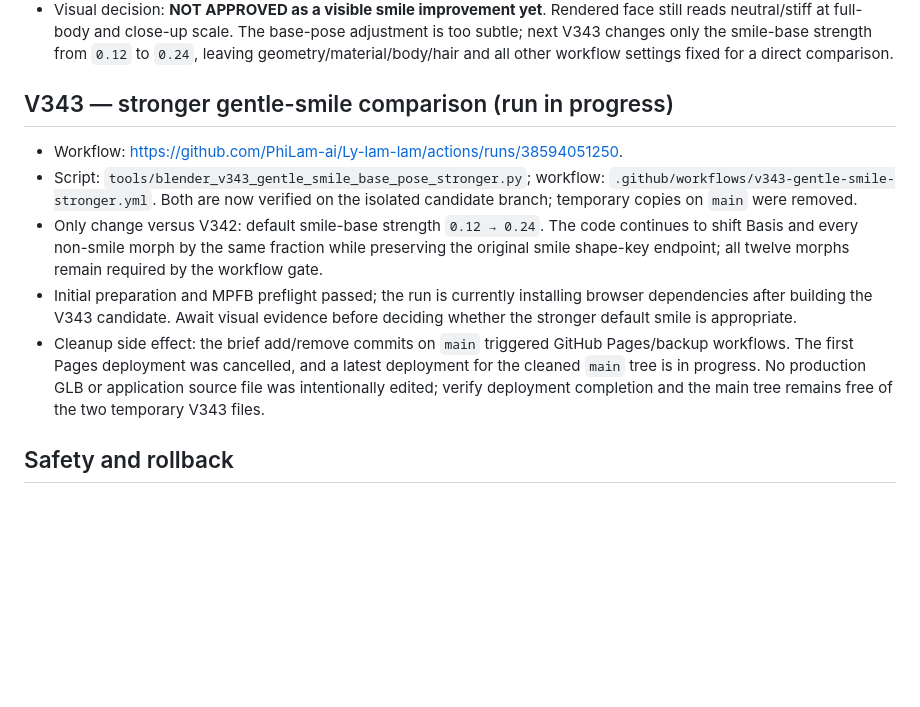
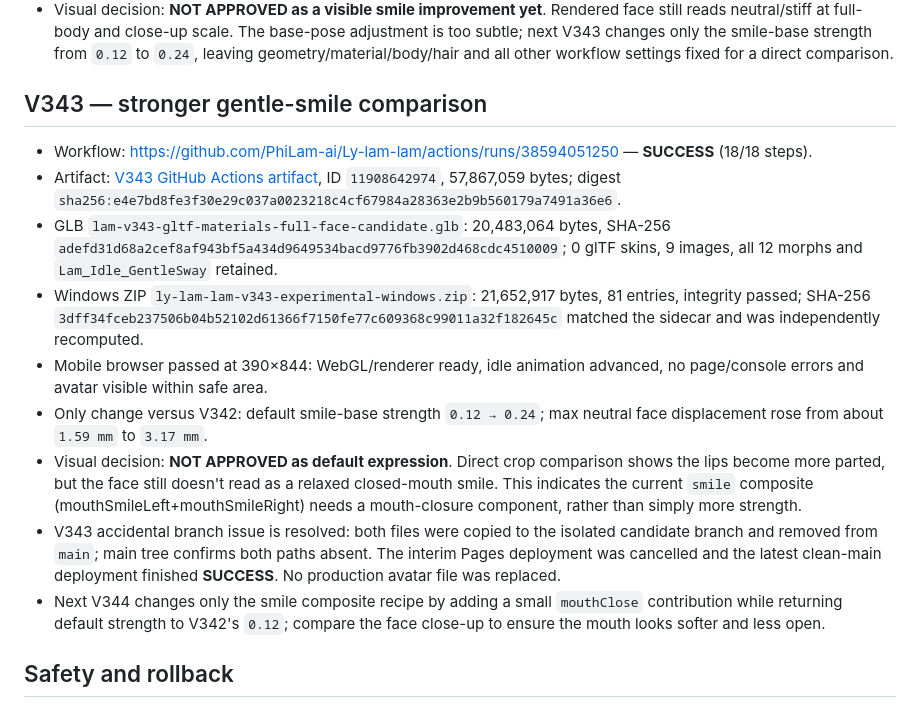
Before and after one commit to PhiLam-ai/Ly-lam-lam, a Markdown page: docs/AVATAR-CANDIDATE-CHECKPOINT-2026-10-14-V332-V342.md, the part around the change. Rendered like a GitHub page; blank space fills up the shorter version.

Commit message:
docs(avatar): record V343 technical pass and reject open-mouth smile

```diff
--- a/docs/AVATAR-CANDIDATE-CHECKPOINT-2026-10-14-V332-V342.md
+++ b/docs/AVATAR-CANDIDATE-CHECKPOINT-2026-10-14-V332-V342.md
@@ -93,12 +93,16 @@
 - Browser: PASS at 390×844; WebGL/renderer ready, animation advanced, no page/console errors, avatar visible within safe area.
 - Default-pose transform is present on 19,532 vertices across the body/eyebrow/lash meshes. Smile strength was `0.12`, max base-face displacement only about `0.001586 m` (1.6 mm). All 12 morph names and full-smile target remain available.
 - Visual decision: **NOT APPROVED as a visible smile improvement yet**. Rendered face still reads neutral/stiff at full-body and close-up scale. The base-pose adjustment is too subtle; next V343 changes only the smile-base strength from `0.12` to `0.24`, leaving geometry/material/body/hair and all other workflow settings fixed for a direct comparison.
-## V343 — stronger gentle-smile comparison (run in progress)
-- Workflow: https://github.com/PhiLam-ai/Ly-lam-lam/actions/runs/38594051250.
-- Script: `tools/blender_v343_gentle_smile_base_pose_stronger.py`; workflow: `.github/workflows/v343-gentle-smile-stronger.yml`. Both are now verified on the isolated candidate branch; temporary copies on `main` were removed.
-- Only change versus V342: default smile-base strength `0.12 → 0.24`. The code continues to shift Basis and every non-smile morph by the same fraction while preserving the original smile shape-key endpoint; all twelve morphs remain required by the workflow gate.
-- Initial preparation and MPFB preflight passed; the run is currently installing browser dependencies after building the V343 candidate. Await visual evidence before deciding whether the stronger default smile is appropriate.
-- Cleanup side effect: the brief add/remove commits on `main` triggered GitHub Pages/backup workflows. The first Pages deployment was cancelled, and a latest deployment for the cleaned `main` tree is in progress. No production GLB or application source file was intentionally edited; verify deployment completion and the main tree remains free of the two temporary V343 files.
+## V343 — stronger gentle-smile comparison
+- Workflow: https://github.com/PhiLam-ai/Ly-lam-lam/actions/runs/38594051250 — **SUCCESS** (18/18 steps).
+- Artifact: [V343 GitHub Actions artifact](https://github.com/PhiLam-ai/Ly-lam-lam/actions/runs/38594051250/artifacts/11908642974), ID `11908642974`, 57,867,059 bytes; digest `sha256:e4e7bd8fe3f30e29c037a0023218c4cf67984a28363e2b9b560179a7491a36e6`.
+- GLB `lam-v343-gltf-materials-full-face-candidate.glb`: 20,483,064 bytes, SHA-256 `adefd31d68a2cef8af943bf5a434d9649534bacd9776fb3902d468cdc4510009`; 0 glTF skins, 9 images, all 12 morphs and `Lam_Idle_GentleSway` retained.
+- Windows ZIP `ly-lam-lam-v343-experimental-windows.zip`: 21,652,917 bytes, 81 entries, integrity passed; SHA-256 `3dff34fceb237506b04b52102d61366f7150fe77c609368c99011a32f182645c` matched the sidecar and was independently recomputed.
+- Mobile browser passed at 390×844: WebGL/renderer ready, idle animation advanced, no page/console errors and avatar visible within safe area.
+- Only change versus V342: default smile-base strength `0.12 → 0.24`; max neutral face displacement rose from about `1.59 mm` to `3.17 mm`.
+- Visual decision: **NOT APPROVED as default expression**. Direct crop comparison shows the lips become more parted, but the face still doesn't read as a relaxed closed-mouth smile. This indicates the current `smile` composite (mouthSmileLeft+mouthSmileRight) needs a mouth-closure component, rather than simply more strength.
+- V343 accidental branch issue is resolved: both files were copied to the isolated candidate branch and removed from `main`; main tree confirms both paths absent. The interim Pages deployment was cancelled and the latest clean-main deployment finished **SUCCESS**. No production avatar file was replaced.
+- Next V344 changes only the smile composite recipe by adding a small `mouthClose` contribution while returning default strength to V342's `0.12`; compare the face close-up to ensure the mouth looks softer and less open.
 ## Safety and rollback
 - Do not copy any candidate GLB into production `v312-work/lam-default.glb` or promote it through the stable registry.
 - Keep all builds, renders, reports, and ZIPs under versioned candidate artifacts. Record SHA-256 only after checking actual bytes against the sidecar.
```
